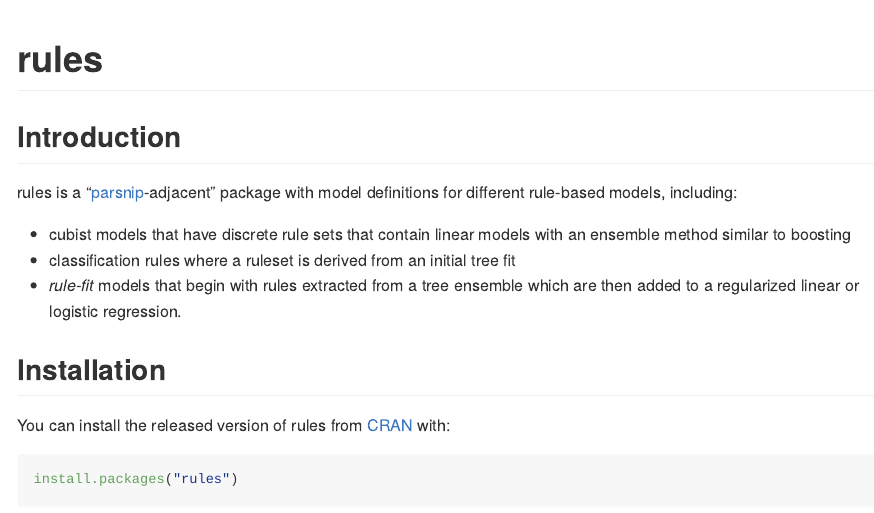
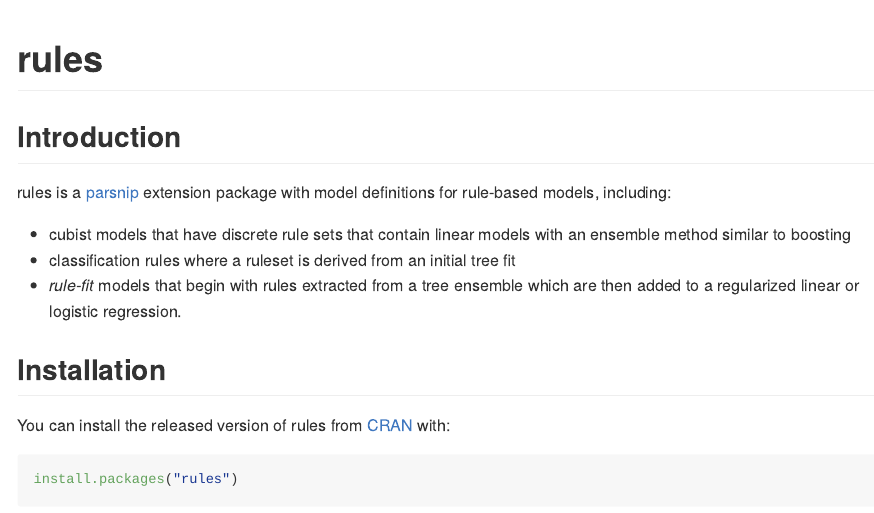
Before and after one commit to tidymodels/rules, an R Markdown document (README.Rmd): the page in a window 1100 px wide, from its top. The pictures show the output file README.md that the author committed with the source, drawn offline in the style of GitHub; badge pictures from the web are left out.

Commit message:
Update README

```diff
--- a/README.Rmd
+++ b/README.Rmd
@@ -17,14 +17,14 @@
 
 <!-- badges: start -->
 [![Lifecycle: experimental](https://img.shields.io/badge/lifecycle-experimental-orange.svg)](https://lifecycle.r-lib.org/articles/stages.html)
-[![R-CMD-check](https://github.com/tidymodels/rules/workflows/R-CMD-check/badge.svg)](https://github.com/tidymodels/rules/actions)
-[![Codecov test coverage](https://codecov.io/gh/tidymodels/rules/branch/main/graph/badge.svg)]( https://app.codecov.io/gh/tidymodels/rules?branch=main)
+[![R-CMD-check](https://github.com/tidymodels/rules/actions/workflows/R-CMD-check.yaml/badge.svg)](https://github.com/tidymodels/rules/actions/workflows/R-CMD-check.yaml)
+[![Codecov test coverage](https://codecov.io/gh/tidymodels/rules/branch/main/graph/badge.svg)](https://app.codecov.io/gh/tidymodels/rules?branch=main)
 [![CRAN status](https://www.r-pkg.org/badges/version/rules)](https://cran.r-project.org/package=rules)
 <!-- badges: end -->
 
 ## Introduction
 
-rules is a "[parsnip](https://parsnip.tidymodels.org/)-adjacent" package with model definitions for different rule-based models, including:
+rules is a [parsnip](https://parsnip.tidymodels.org/) extension package with model definitions for rule-based models, including:
 
  * cubist models that have discrete rule sets that contain linear models with an ensemble method similar to boosting
  * classification rules where a ruleset is derived from an initial tree fit
```
Also changed, not shown: README.md, README.Rmd (2 more changed lines).
